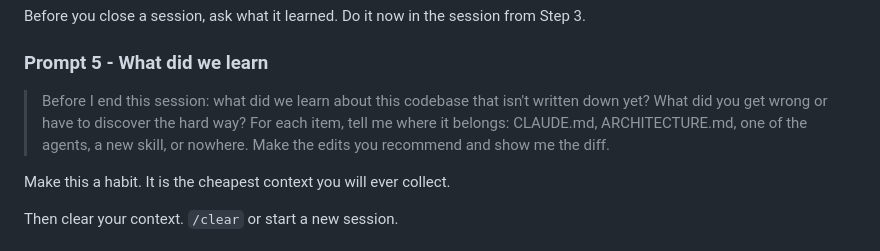
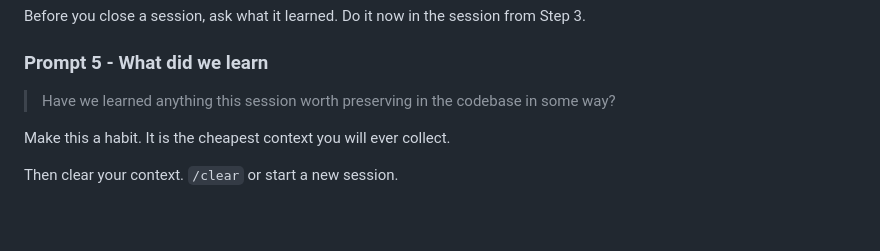
Before and after one commit to LeadingEDJE/AI-Training-Class, a Markdown page: projects/3-Brownfield/Project3.md, the part around the change. GitHub-like rendering; blank space fills up the shorter version.

Commit message:
simplified memory prompt

```diff
--- a/projects/3-Brownfield/Project3.md
+++ b/projects/3-Brownfield/Project3.md
@@ -90,7 +90,7 @@ Before you close a session, ask what it learned. Do it now in the session from S
 
 ### Prompt 5 - What did we learn
 
-> Before I end this session: what did we learn about this codebase that isn't written down yet? What did you get wrong or have to discover the hard way? For each item, tell me where it belongs: CLAUDE.md, ARCHITECTURE.md, one of the agents, a new skill, or nowhere. Make the edits you recommend and show me the diff.
+> Have we learned anything this session worth preserving in the codebase in some way?
 
 Make this a habit. It is the cheapest context you will ever collect.
 
```
